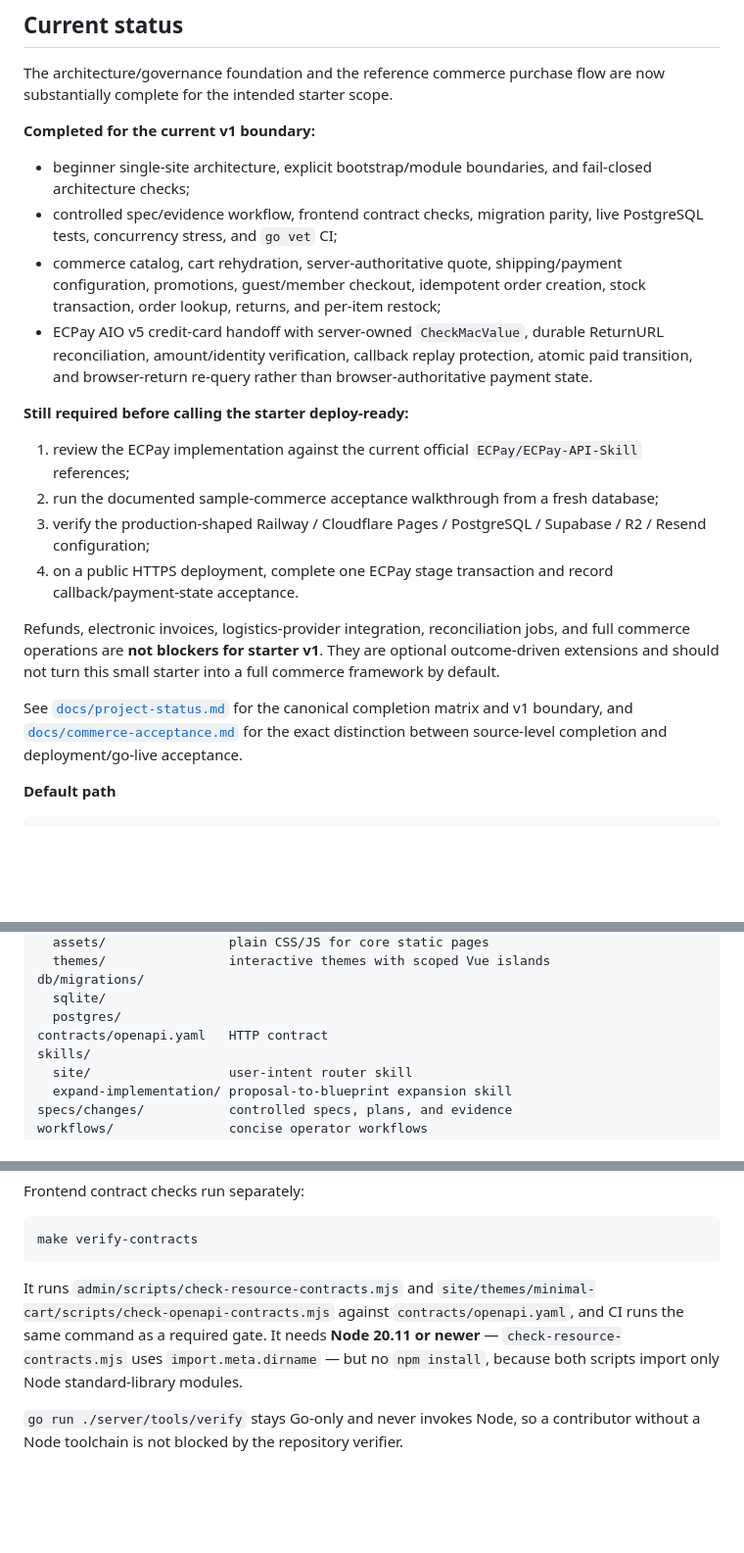
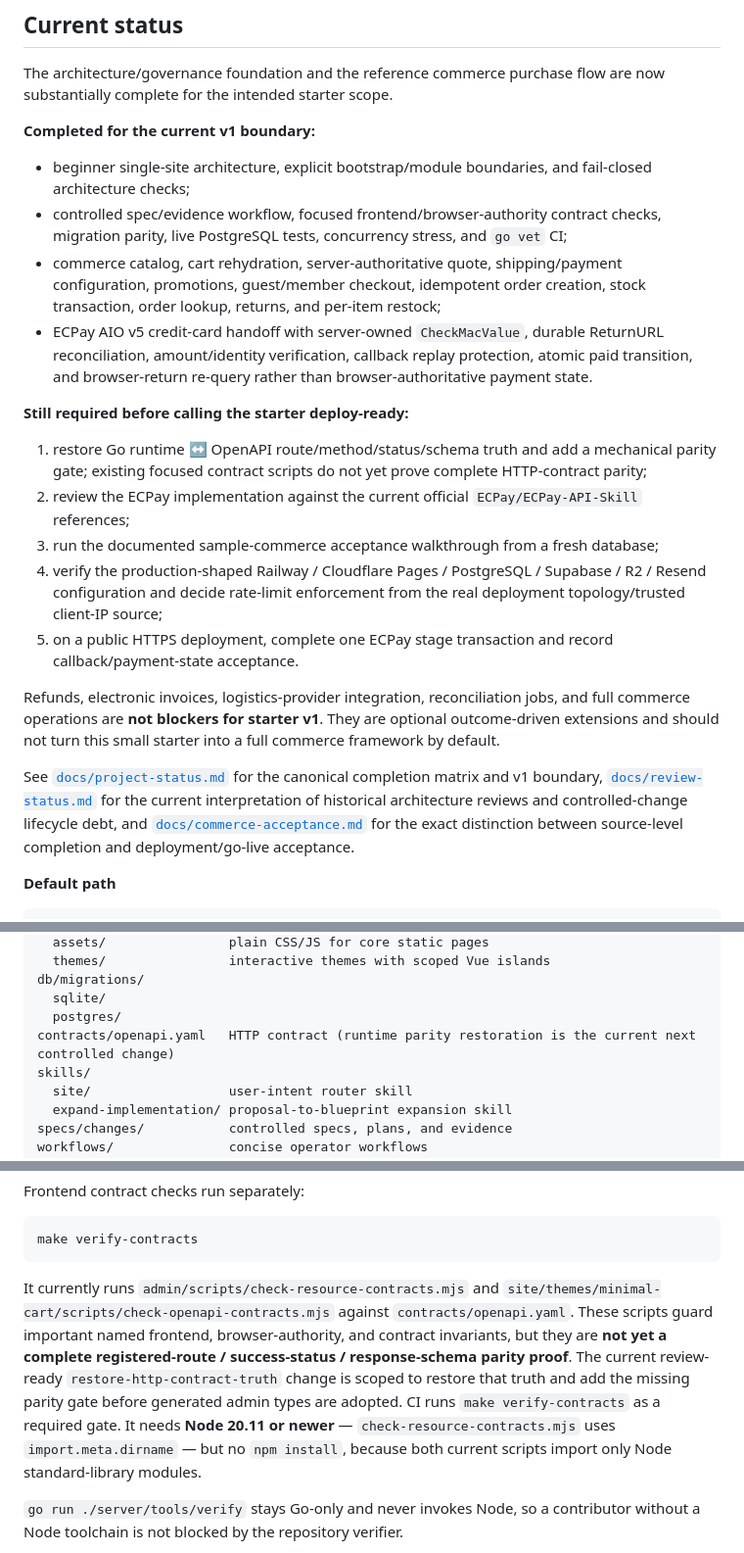
Before and after one commit to seeer-dev/agent-safe-site-starter, a Markdown page: README.md, 3 parts joined by grey strips. Shown at 98% size. Drawn GitHub-style; blank space fills up the shorter version.

Commit message:
docs: align README with review follow-up

````diff
--- a/README.md
+++ b/README.md
@@ -9,20 +9,21 @@ The architecture/governance foundation and the reference commerce purchase flow
 **Completed for the current v1 boundary:**
 
 - beginner single-site architecture, explicit bootstrap/module boundaries, and fail-closed architecture checks;
-- controlled spec/evidence workflow, frontend contract checks, migration parity, live PostgreSQL tests, concurrency stress, and `go vet` CI;
+- controlled spec/evidence workflow, focused frontend/browser-authority contract checks, migration parity, live PostgreSQL tests, concurrency stress, and `go vet` CI;
 - commerce catalog, cart rehydration, server-authoritative quote, shipping/payment configuration, promotions, guest/member checkout, idempotent order creation, stock transaction, order lookup, returns, and per-item restock;
 - ECPay AIO v5 credit-card handoff with server-owned `CheckMacValue`, durable ReturnURL reconciliation, amount/identity verification, callback replay protection, atomic paid transition, and browser-return re-query rather than browser-authoritative payment state.
 
 **Still required before calling the starter deploy-ready:**
 
-1. review the ECPay implementation against the current official `ECPay/ECPay-API-Skill` references;
-2. run the documented sample-commerce acceptance walkthrough from a fresh database;
-3. verify the production-shaped Railway / Cloudflare Pages / PostgreSQL / Supabase / R2 / Resend configuration;
-4. on a public HTTPS deployment, complete one ECPay stage transaction and record callback/payment-state acceptance.
+1. restore Go runtime ↔ OpenAPI route/method/status/schema truth and add a mechanical parity gate; existing focused contract scripts do not yet prove complete HTTP-contract parity;
+2. review the ECPay implementation against the current official `ECPay/ECPay-API-Skill` references;
+3. run the documented sample-commerce acceptance walkthrough from a fresh database;
+4. verify the production-shaped Railway / Cloudflare Pages / PostgreSQL / Supabase / R2 / Resend configuration and decide rate-limit enforcement from the real deployment topology/trusted client-IP source;
+5. on a public HTTPS deployment, complete one ECPay stage transaction and record callback/payment-state acceptance.
 
 Refunds, electronic invoices, logistics-provider integration, reconciliation jobs, and full commerce operations are **not blockers for starter v1**. They are optional outcome-driven extensions and should not turn this small starter into a full commerce framework by default.
 
-See [`docs/project-status.md`](docs/project-status.md) for the canonical completion matrix and v1 boundary, and [`docs/commerce-acceptance.md`](docs/commerce-acceptance.md) for the exact distinction between source-level completion and deployment/go-live acceptance.
+See [`docs/project-status.md`](docs/project-status.md) for the canonical completion matrix and v1 boundary, [`docs/review-status.md`](docs/review-status.md) for the current interpretation of historical architecture reviews and controlled-change lifecycle debt, and [`docs/commerce-acceptance.md`](docs/commerce-acceptance.md) for the exact distinction between source-level completion and deployment/go-live acceptance.
 
 **Default path**
 
@@ -114,7 +115,7 @@ site/
 db/migrations/
   sqlite/
   postgres/
-contracts/openapi.yaml   HTTP contract
+contracts/openapi.yaml   HTTP contract (runtime parity restoration is the current next controlled change)
 skills/
   site/                  user-intent router skill
   expand-implementation/ proposal-to-blueprint expansion skill
@@ -173,11 +174,16 @@ Frontend contract checks run separately:
 make verify-contracts
 ```
 
-It runs `admin/scripts/check-resource-contracts.mjs` and
+It currently runs `admin/scripts/check-resource-contracts.mjs` and
 `site/themes/minimal-cart/scripts/check-openapi-contracts.mjs` against
-`contracts/openapi.yaml`, and CI runs the same command as a required gate.
+`contracts/openapi.yaml`. These scripts guard important named frontend,
+browser-authority, and contract invariants, but they are **not yet a complete
+registered-route / success-status / response-schema parity proof**. The current
+review-ready `restore-http-contract-truth` change is scoped to restore that
+truth and add the missing parity gate before generated admin types are adopted.
+CI runs `make verify-contracts` as a required gate.
 It needs **Node 20.11 or newer** — `check-resource-contracts.mjs` uses
-`import.meta.dirname` — but no `npm install`, because both scripts import only
+`import.meta.dirname` — but no `npm install`, because both current scripts import only
 Node standard-library modules.
 
 `go run ./server/tools/verify` stays Go-only and never invokes Node, so a
````
